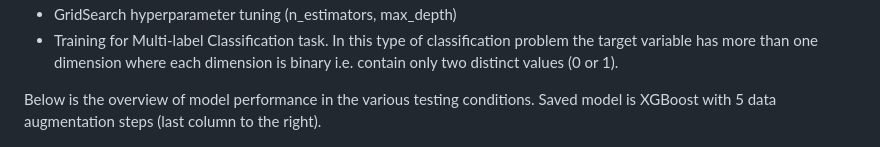
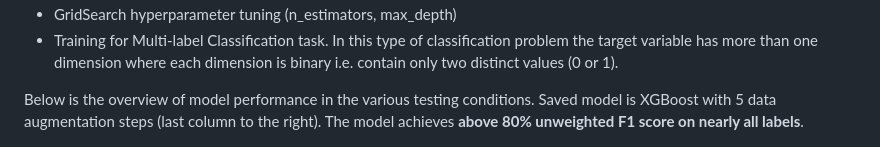
Before and after one commit to LaurentVeyssier/Disaster_Response_Pipeline, a Markdown page: README.md, the part around the change. Rendered like a GitHub page.

```diff
--- a/README.md
+++ b/README.md
@@ -98,7 +98,7 @@ The training pipeline was therefore composed of:
 - GridSearch hyperparameter tuning (n_estimators, max_depth)
 - Training for Multi-label Classification task. In this type of classification problem the target variable has more than one dimension where each dimension is binary i.e. contain only two distinct values (0 or 1).
 
-Below is the overview of model performance in the various testing conditions. Saved model is XGBoost with 5 data augmentation steps (last column to the right).
+Below is the overview of model performance in the various testing conditions. Saved model is XGBoost with 5 data augmentation steps (last column to the right). The model achieves **above 80% unweighted F1 score on nearly all labels**.
 
 ![](./assets/fine-tuning.png)
 
```
